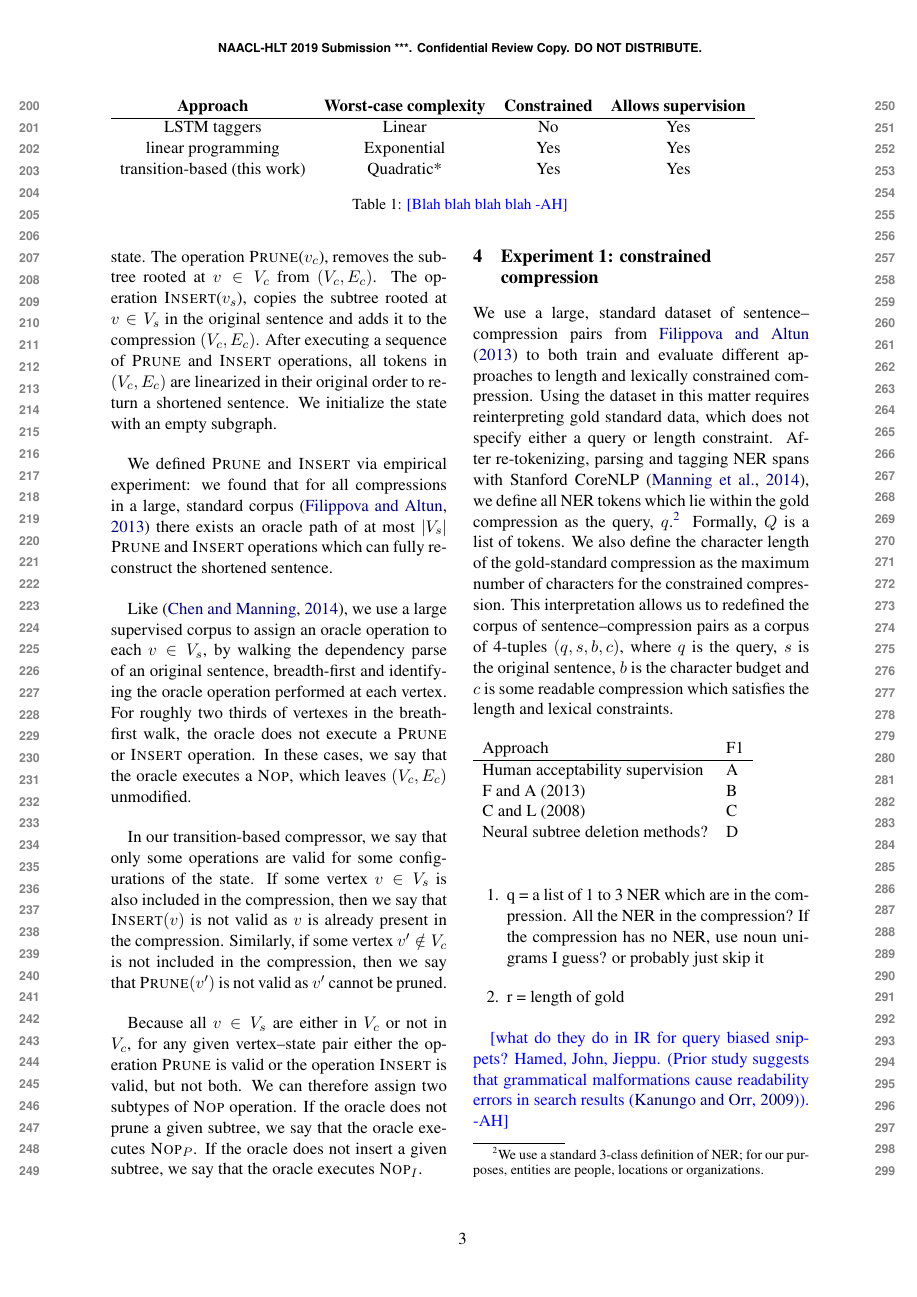
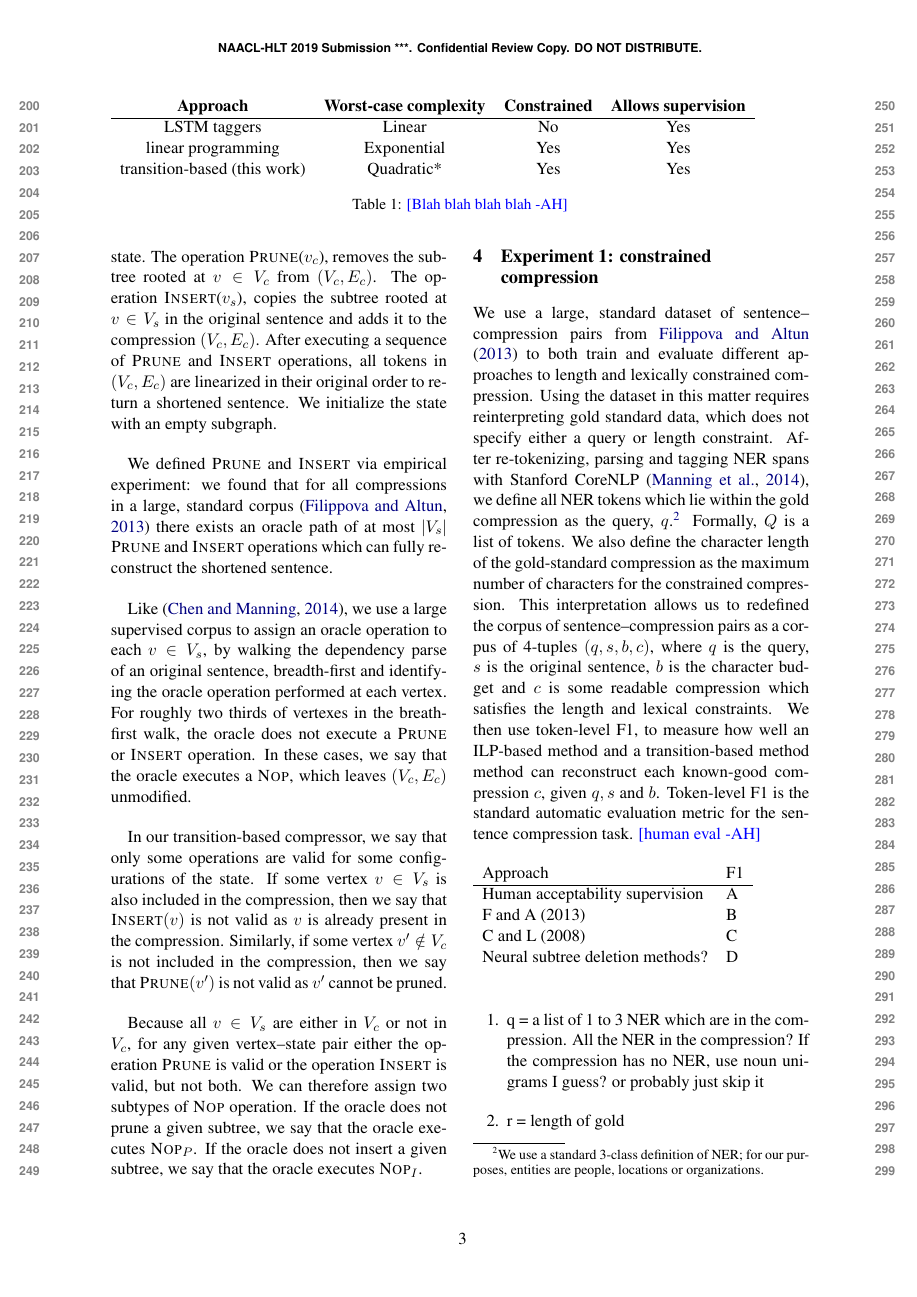
Before and after one commit to slanglab/qsb, a LaTeX paper (latex/qsr.tex): page 3 of 6. Compiled offline with pdfLaTeX.

Commit message:
just backup

```diff
--- a/latex/qsr.tex
+++ b/latex/qsr.tex
@@ -127,8 +127,7 @@ Because all $v \in V_s$ are either in $V_c$ or not in $V_c$, for any given verte
 
 \section{Experiment 1: constrained compression}
 
-We use a large, standard dataset of sentence--compression pairs from \citet{filippova2013overcoming} to both train and evaluate different approaches to length and lexically constrained compression. Using the dataset in this matter requires reinterpreting gold standard data, which does not specify either a query or length constraint. After re-tokenizing, parsing and tagging NER spans with Stanford CoreNLP \cite{corenlp}, we define all NER tokens which lie within the gold compression as the query, $q$.\footnote{We use a standard 3-class definition of NER; for our purposes, entities are people, locations or organizations.} Formally, $Q$ is a list of tokens. We also define the character length of the gold-standard compression as the maximum number of characters for the constrained compression. This interpretation allows us to redefined the corpus of sentence--compression pairs as a corpus of 4-tuples $(q,s,b,c)$, where $q$ is the query, $s$ is the original sentence, $b$ is the character budget and $c$ is some readable compression which satisfies the length and lexical constraints.
-
+We use a large, standard dataset of sentence--compression pairs from \citet{filippova2013overcoming} to both train and evaluate different approaches to length and lexically constrained compression. Using the dataset in this matter requires reinterpreting gold standard data, which does not specify either a query or length constraint. After re-tokenizing, parsing and tagging NER spans with Stanford CoreNLP \cite{corenlp}, we define all NER tokens which lie within the gold compression as the query, $q$.\footnote{We use a standard 3-class definition of NER; for our purposes, entities are people, locations or organizations.} Formally, $Q$ is a list of tokens. We also define the character length of the gold-standard compression as the maximum number of characters for the constrained compression. This interpretation allows us to redefined the corpus of sentence--compression pairs as a corpus of 4-tuples $(q,s,b,c)$, where $q$ is the query, $s$ is the original sentence, $b$ is the character budget and $c$ is some readable compression which satisfies the length and lexical constraints. We then use token-level F1, to measure how well an ILP-based method and a transition-based method method can reconstruct each known-good compression $c$, given $q,s$ and $b$. Token-level F1 is the standard automatic evaluation metric for the sentence compression task. \ahcomment{human eval}
 
 \begin{table}[htb!]
 \begin{tabular}{ll}
```
